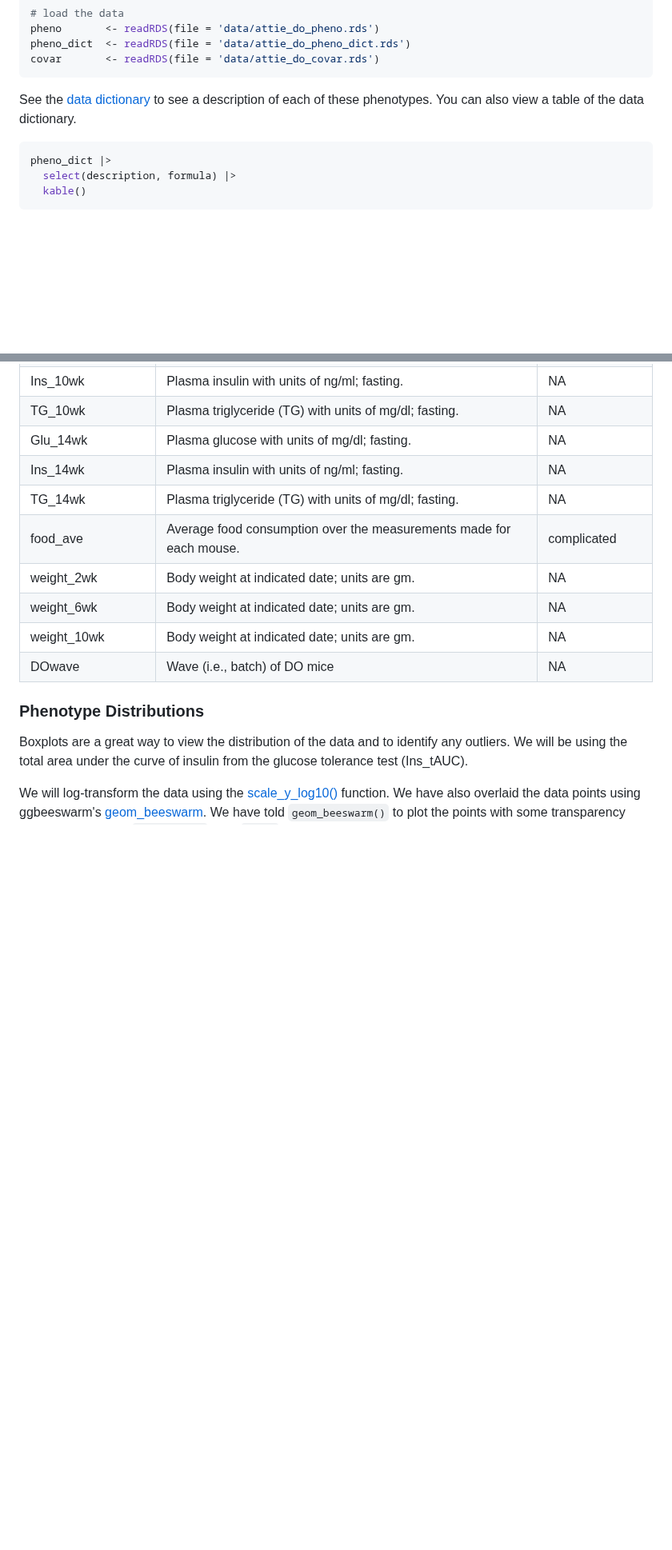
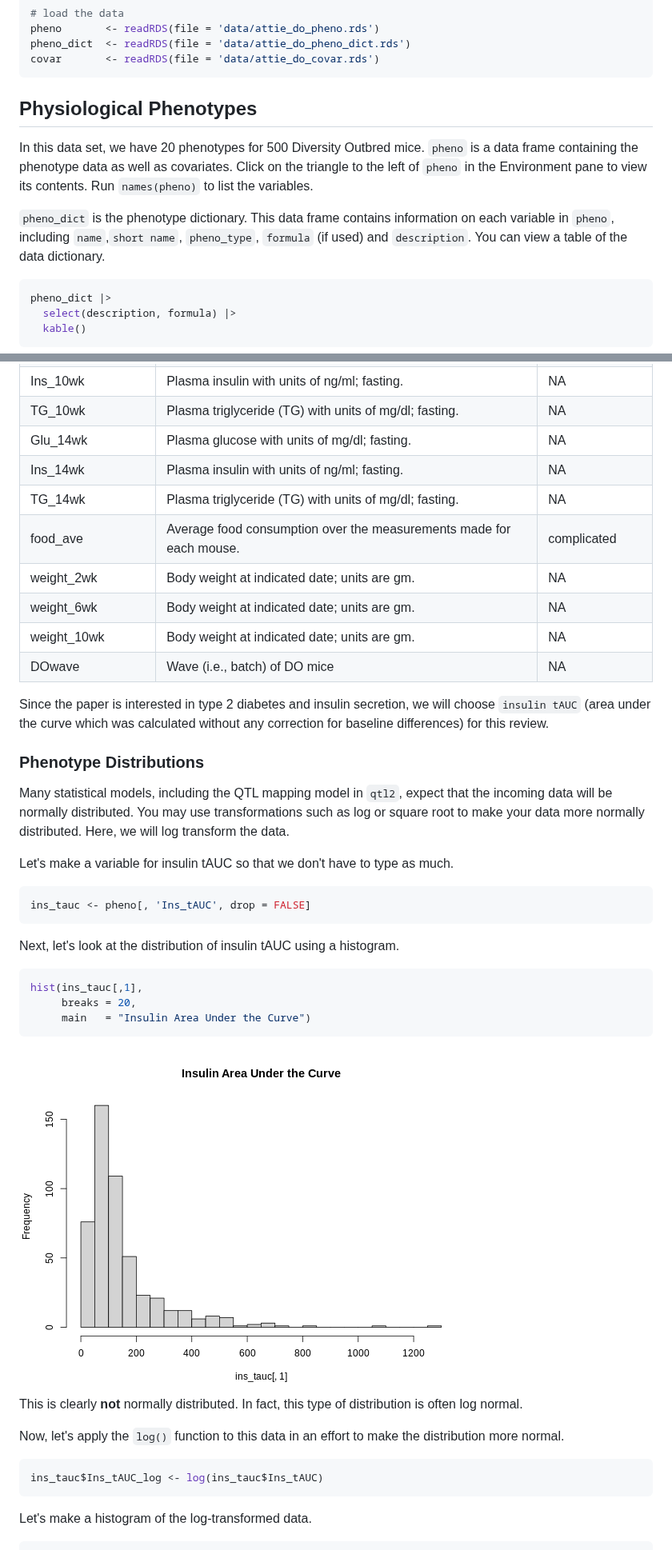
Before and after one commit to smcclatchy/eqtl-mapping, a Markdown page: load-explore-data.md, 2 parts joined by grey strips. Shown at 80% size. Rendered like a GitHub page; pictures changed too: fig/load-explore-data-rendered-hist_untransformed-1.png (added); blank space fills up the shorter version.

````diff
--- a/load-explore-data.md
+++ b/load-explore-data.md
@@ -43,10 +43,17 @@ pheno_dict  <- readRDS(file = 'data/attie_do_pheno_dict.rds')
 covar       <- readRDS(file = 'data/attie_do_covar.rds')
 ```
 
-See the
-[data dictionary](https://github.com/smcclatchy/gene-expression-qtl/blob/gh-pages/data/Attie-232_Attie_DO_Islets-dictionary.csv)
-to see a description of each of these phenotypes. You can also view a table of
-the data dictionary.
+## Physiological Phenotypes
+
+In this data set, we have 20 phenotypes for 500 Diversity Outbred mice. `pheno`
+is a data frame containing the phenotype data as well as covariates. Click on
+the triangle to the left of `pheno` in the Environment pane to view its
+contents. Run `names(pheno)` to list the variables.
+
+`pheno_dict` is the phenotype dictionary.  This data frame contains information
+on each variable in `pheno`, including `name`,`short name`, `pheno_type`,
+`formula` (if used) and `description`.  You can view a table of the data
+dictionary.
 
 
 ``` r
@@ -92,10 +99,46 @@ pheno_dict |>
 |weight_10wk        |Body weight at indicated date; units are gm.                                                                                                                                                                                                            |NA                               |
 |DOwave             |Wave (i.e., batch) of DO mice                                                                                                                                                                                                                           |NA                               |
 
+Since the paper is interested in type 2 diabetes and insulin secretion, we will
+choose `insulin tAUC` (area  under the curve which was calculated without any
+correction for baseline differences) for this review.
+
 ### Phenotype Distributions
 
-Boxplots are a great way to view the distribution of the data and to identify
-any outliers. We will be using the total area under the curve of insulin from
-the glucose tolerance test (Ins_tAUC).
+Many statistical models, including the QTL mapping model in `qtl2`, expect that
+the incoming data will be normally distributed. You may use transformations such
+as log or square root to make your data more normally distributed. Here, we will
+log transform the data.
 
-We will log-transform the data using the
+Let's make a variable for insulin tAUC so that we don't have to type as much.
+
+
+``` r
+ins_tauc <- pheno[, 'Ins_tAUC', drop = FALSE]
+```
+
+Next, let's look at the distribution of insulin tAUC using a histogram.
+
+
+``` r
+hist(ins_tauc[,1],
+     breaks = 20,
+     main   = "Insulin Area Under the Curve")
+```
+
+<img src="fig/load-explore-data-rendered-hist_untransformed-1.png" style="display: block; margin: auto;" />
+
+This is clearly **not** normally distributed. In fact, this type of distribution
+is often log normal.
+
+Now, let's apply the `log()` function to this data in an effort to make the
+distribution more normal.
+
+
+``` r
+ins_tauc$Ins_tAUC_log <- log(ins_tauc$Ins_tAUC)
+```
+
+Let's make a histogram of the log-transformed data.
+
+
````
Also changed, not shown: other parts of load-explore-data.md (+21 -4 lines), map-one-eqtl.md (+0 -41 lines), fig/load-explore-data-rendered-hist_log_transform-1.png (added), 1 other file.
